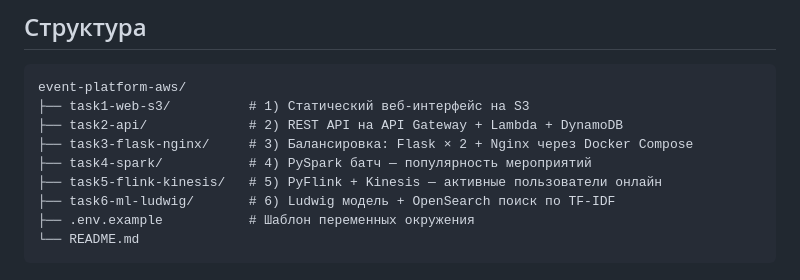
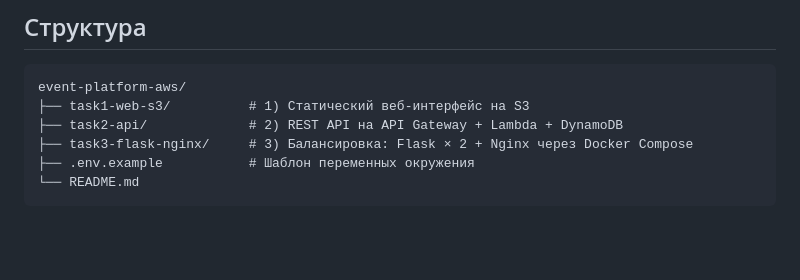
Before and after one commit to MikitaKutas/event-platform-aws, a Markdown page: README.md, the part around the change. Drawn GitHub-style; blank space fills up the shorter version.

Commit message:
Remove tasks 4, 5, and 6 from the project structure in README

````diff
--- a/README.md
+++ b/README.md
@@ -5,9 +5,6 @@ event-platform-aws/
 ├── task1-web-s3/          # 1) Статический веб-интерфейс на S3
 ├── task2-api/             # 2) REST API на API Gateway + Lambda + DynamoDB
 ├── task3-flask-nginx/     # 3) Балансировка: Flask × 2 + Nginx через Docker Compose
-├── task4-spark/           # 4) PySpark батч — популярность мероприятий
-├── task5-flink-kinesis/   # 5) PyFlink + Kinesis — активные пользователи онлайн
-├── task6-ml-ludwig/       # 6) Ludwig модель + OpenSearch поиск по TF-IDF
 ├── .env.example           # Шаблон переменных окружения
 └── README.md
 ```
````
